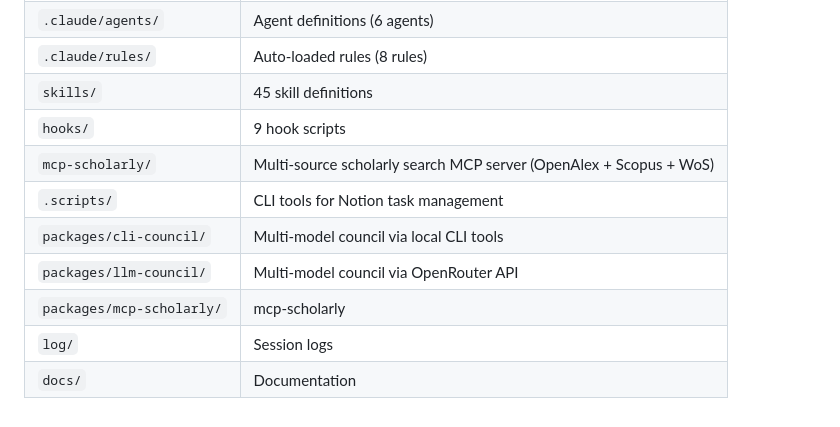
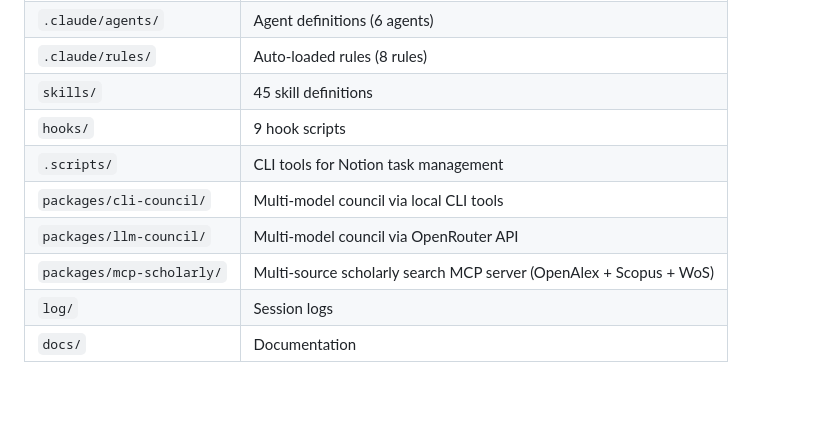
Before and after one commit to flonat/claude-research, a Markdown page: CLAUDE.md, the part around the change. GitHub-like rendering.

```diff
--- a/CLAUDE.md
+++ b/CLAUDE.md
@@ -187,11 +187,10 @@ This helps me (Claude) pick up where we left off next time.
 | `.claude/rules/` | Auto-loaded rules (8 rules) |
 | `skills/` | 45 skill definitions |
 | `hooks/` | 9 hook scripts |
-| `mcp-scholarly/` | Multi-source scholarly search MCP server (OpenAlex + Scopus + WoS) |
 | `.scripts/` | CLI tools for Notion task management |
 | `packages/cli-council/` | Multi-model council via local CLI tools |
 | `packages/llm-council/` | Multi-model council via OpenRouter API |
-| `packages/mcp-scholarly/` | mcp-scholarly |
+| `packages/mcp-scholarly/` | Multi-source scholarly search MCP server (OpenAlex + Scopus + WoS) |
 | `log/` | Session logs |
 | `docs/` | Documentation |
 <!-- FILE-STRUCTURE:END -->
```
Also changed, not shown: README.md (+1 -2 lines).
